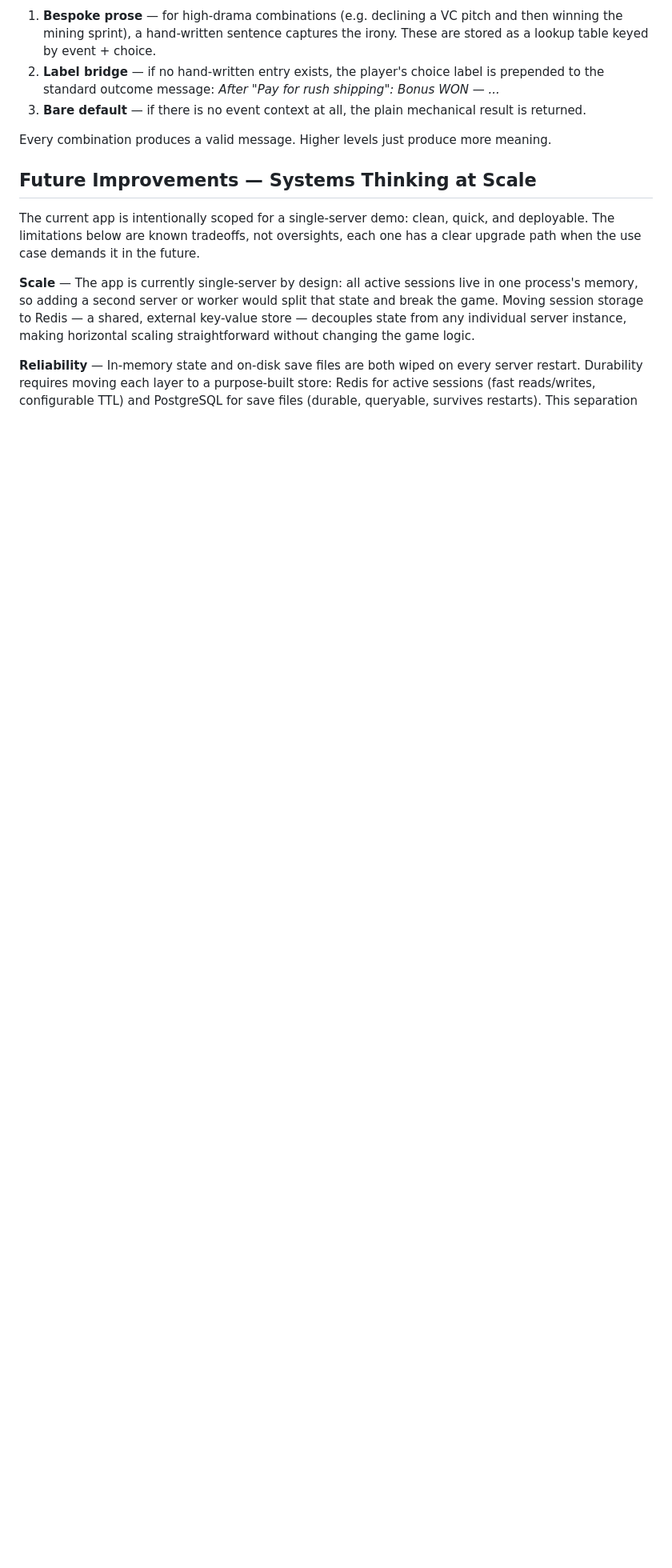
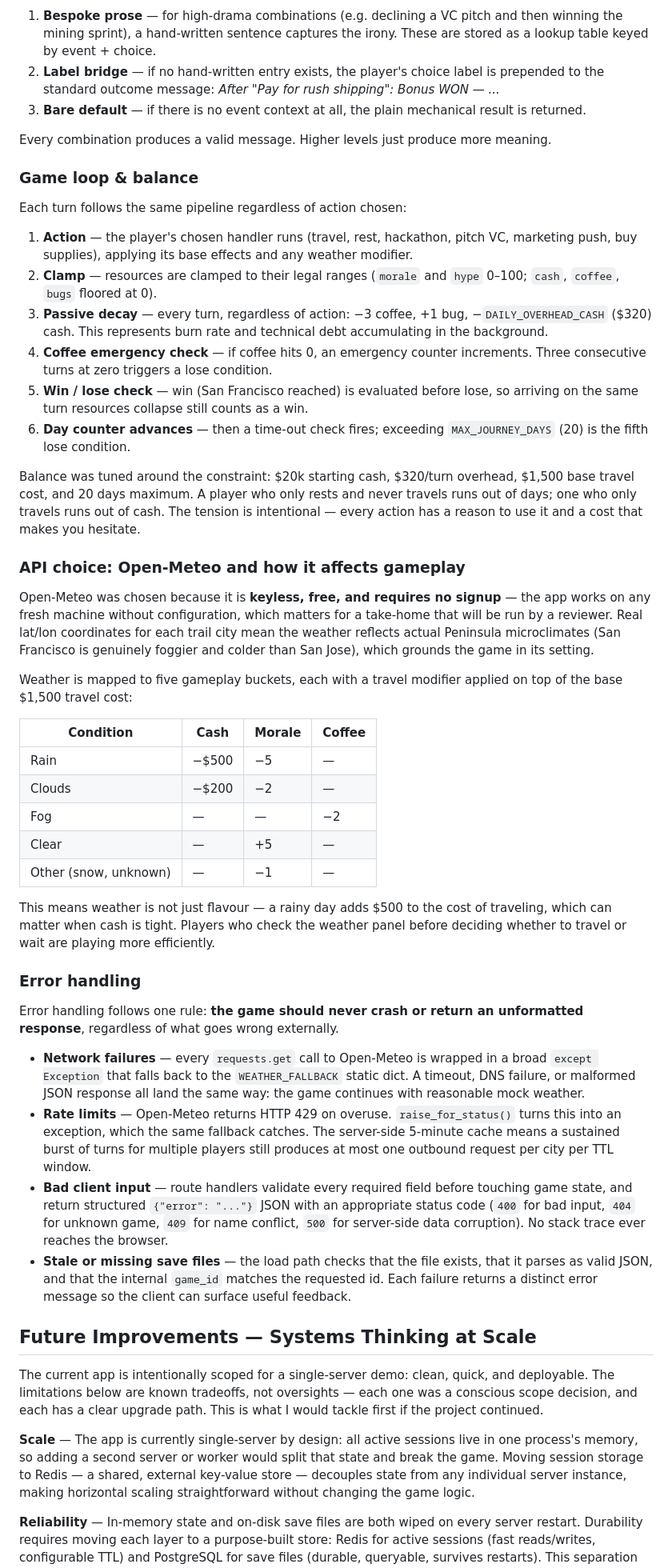
Before and after one commit to clairecleverlamb/SiliconValley_Trail, a Markdown page: README.md, the part around one of its changes. Shown at 80% size. Rendered like a GitHub page; blank space fills up the shorter version.

Commit message:
finalize readme

```diff
--- a/README.md
+++ b/README.md
@@ -161,9 +177,47 @@ After a minigame resolves, the game produces a message that ties the player's mo
 
 Every combination produces a valid message. Higher levels just produce more meaning.
 
+### Game loop & balance
+
+Each turn follows the same pipeline regardless of action chosen:
+
+1. **Action** — the player's chosen handler runs (travel, rest, hackathon, pitch VC, marketing push, buy supplies), applying its base effects and any weather modifier.
+2. **Clamp** — resources are clamped to their legal ranges (`morale` and `hype` 0–100; `cash`, `coffee`, `bugs` floored at 0).
+3. **Passive decay** — every turn, regardless of action: −3 coffee, +1 bug, −`DAILY_OVERHEAD_CASH` ($320) cash. This represents burn rate and technical debt accumulating in the background.
+4. **Coffee emergency check** — if coffee hits 0, an emergency counter increments. Three consecutive turns at zero triggers a lose condition.
+5. **Win / lose check** — win (San Francisco reached) is evaluated before lose, so arriving on the same turn resources collapse still counts as a win.
+6. **Day counter advances** — then a time-out check fires; exceeding `MAX_JOURNEY_DAYS` (20) is the fifth lose condition.
+
+Balance was tuned around the constraint: $20k starting cash, $320/turn overhead, $1,500 base travel cost, and 20 days maximum. A player who only rests and never travels runs out of days; one who only travels runs out of cash. The tension is intentional — every action has a reason to use it and a cost that makes you hesitate.
+
+### API choice: Open-Meteo and how it affects gameplay
+
+Open-Meteo was chosen because it is **keyless, free, and requires no signup** — the app works on any fresh machine without configuration, which matters for a take-home that will be run by a reviewer. Real lat/lon coordinates for each trail city mean the weather reflects actual Peninsula microclimates (San Francisco is genuinely foggier and colder than San Jose), which grounds the game in its setting.
+
+Weather is mapped to five gameplay buckets, each with a travel modifier applied on top of the base $1,500 travel cost:
+
+| Condition | Cash | Morale | Coffee |
+|-----------|------|--------|--------|
+| Rain | −$500 | −5 | — |
+| Clouds | −$200 | −2 | — |
+| Fog | — | — | −2 |
+| Clear | — | +5 | — |
+| Other (snow, unknown) | — | −1 | — |
+
+This means weather is not just flavour — a rainy day adds $500 to the cost of traveling, which can matter when cash is tight. Players who check the weather panel before deciding whether to travel or wait are playing more efficiently.
+
+### Error handling
+
+Error handling follows one rule: **the game should never crash or return an unformatted response**, regardless of what goes wrong externally.
+
+- **Network failures** — every `requests.get` call to Open-Meteo is wrapped in a broad `except Exception` that falls back to the `WEATHER_FALLBACK` static dict. A timeout, DNS failure, or malformed JSON response all land the same way: the game continues with reasonable mock weather.
+- **Rate limits** — Open-Meteo returns HTTP 429 on overuse. `raise_for_status()` turns this into an exception, which the same fallback catches. The server-side 5-minute cache means a sustained burst of turns for multiple players still produces at most one outbound request per city per TTL window.
+- **Bad client input** — route handlers validate every required field before touching game state, and return structured `{"error": "..."}` JSON with an appropriate status code (`400` for bad input, `404` for unknown game, `409` for name conflict, `500` for server-side data corruption). No stack trace ever reaches the browser.
+- **Stale or missing save files** — the load path checks that the file exists, that it parses as valid JSON, and that the internal `game_id` matches the requested id. Each failure returns a distinct error message so the client can surface useful feedback.
+
 ## Future Improvements — Systems Thinking at Scale
 
-The current app is intentionally scoped for a single-server demo: clean, quick, and deployable. The limitations below are known tradeoffs, not oversights, each one has a clear upgrade path when the use case demands it in the future.
+The current app is intentionally scoped for a single-server demo: clean, quick, and deployable. The limitations below are known tradeoffs, not oversights — each one was a conscious scope decision, and each has a clear upgrade path. This is what I would tackle first if the project continued.
 
 **Scale** — The app is currently single-server by design: all active sessions live in one process's memory, so adding a second server or worker would split that state and break the game. Moving session storage to Redis — a shared, external key-value store — decouples state from any individual server instance, making horizontal scaling straightforward without changing the game logic.
 
```
Also changed, not shown: other parts of README.md (+16 -0 lines).
